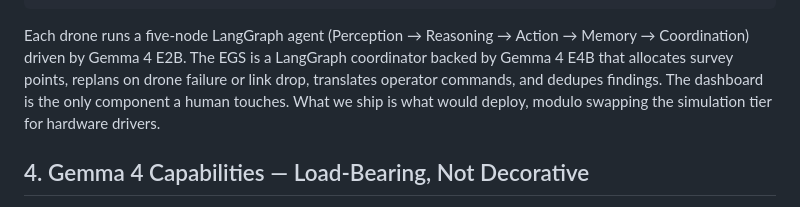
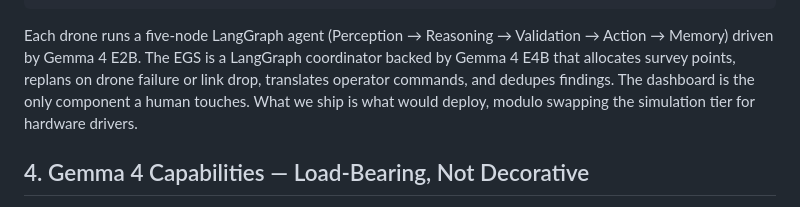
Before and after one commit to ibrahim7860/Gemma-Guardian, a Markdown page: WRITEUP.md, the part around the change. Drawn GitHub-style.

Commit message:
docs(writeup): correct §3 5-node list — Validation, not Coordination
§3 listed the agent's five LangGraph nodes as "Perception → Reasoning →
Action → Memory → Coordination" — but our implementation has no
coordination.py. Per docs/05-per-drone-agent.md, we deliberately fold
Coordination into Reasoning/Action and have Validation as the explicit
5th node:

  agents/drone_agent/perception.py
  agents/drone_agent/reasoning.py
  agents/drone_agent/validation.py    ← actual 5th node
  agents/drone_agent/action.py
  agents/drone_agent/memory.py

The old text named the *reference paper's* five modules instead of
*our implementation's* five nodes. This created an internal
inconsistency: §3 didn't mention Validation, but §5 spends 200+ words
on it as the centerpiece of the system.

Fix: "Perception → Reasoning → Action → Memory → Coordination" →
"Perception → Reasoning → Validation → Action → Memory".

Word count unchanged (1,470). §5 now connects back to §3 naturally.

Co-Authored-By: Claude Opus 4.7 <noreply@anthropic.com>

````diff
--- a/WRITEUP.md
+++ b/WRITEUP.md
@@ -39,7 +39,7 @@ Per-Drone Agents (×2–3) — Gemma 4 E2B + LangGraph 5-node agent
 Simulation — sim/waypoint_runner.py + frame_server.py (scenario YAML)
 ```
 
-Each drone runs a five-node LangGraph agent (Perception → Reasoning → Action → Memory → Coordination) driven by Gemma 4 E2B. The EGS is a LangGraph coordinator backed by Gemma 4 E4B that allocates survey points, replans on drone failure or link drop, translates operator commands, and dedupes findings. The dashboard is the only component a human touches. What we ship is what would deploy, modulo swapping the simulation tier for hardware drivers.
+Each drone runs a five-node LangGraph agent (Perception → Reasoning → Validation → Action → Memory) driven by Gemma 4 E2B. The EGS is a LangGraph coordinator backed by Gemma 4 E4B that allocates survey points, replans on drone failure or link drop, translates operator commands, and dedupes findings. The dashboard is the only component a human touches. What we ship is what would deploy, modulo swapping the simulation tier for hardware drivers.
 
 ## 4. Gemma 4 Capabilities — Load-Bearing, Not Decorative
 
````
